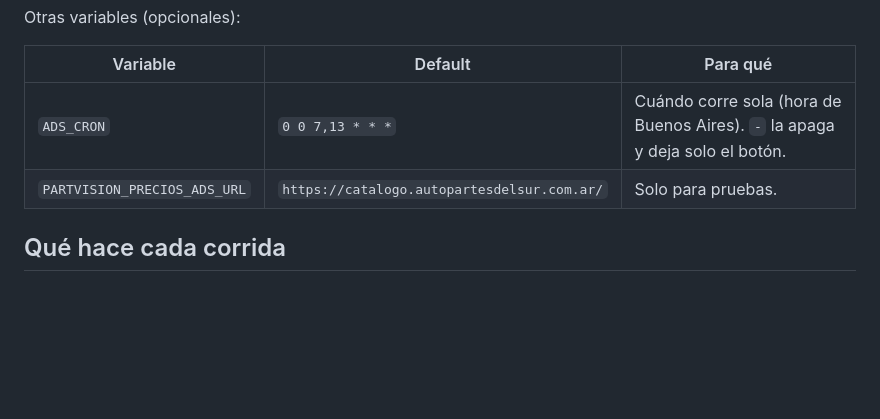
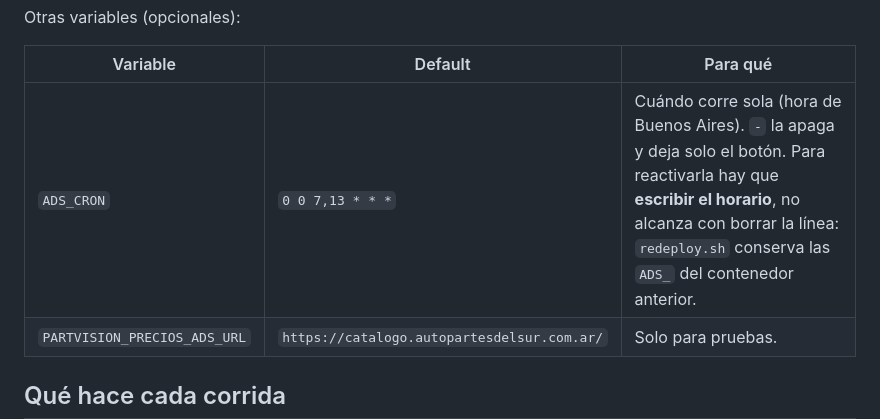
Before and after one commit to 421434-1W3-ALBERIONE-FRANCO/PartVision.app, a Markdown page: docs/PRECIOS-ADS.md, the part around the change. GitHub-like rendering; blank space fills up the shorter version.

Commit message:
docs(precios): como reactivar las corridas de ADS despues de pausarlas
Co-Authored-By: Claude Opus 5.5 <noreply@anthropic.com>

```diff
--- a/docs/PRECIOS-ADS.md
+++ b/docs/PRECIOS-ADS.md
@@ -63,7 +63,7 @@ Otras variables (opcionales):
 
 | Variable | Default | Para qué |
 |---|---|---|
-| `ADS_CRON` | `0 0 7,13 * * *` | Cuándo corre sola (hora de Buenos Aires). `-` la apaga y deja solo el botón. |
+| `ADS_CRON` | `0 0 7,13 * * *` | Cuándo corre sola (hora de Buenos Aires). `-` la apaga y deja solo el botón. Para reactivarla hay que **escribir el horario**, no alcanza con borrar la línea: `redeploy.sh` conserva las `ADS_` del contenedor anterior. |
 | `PARTVISION_PRECIOS_ADS_URL` | `https://catalogo.autopartesdelsur.com.ar/` | Solo para pruebas. |
 
 ## Qué hace cada corrida
```
